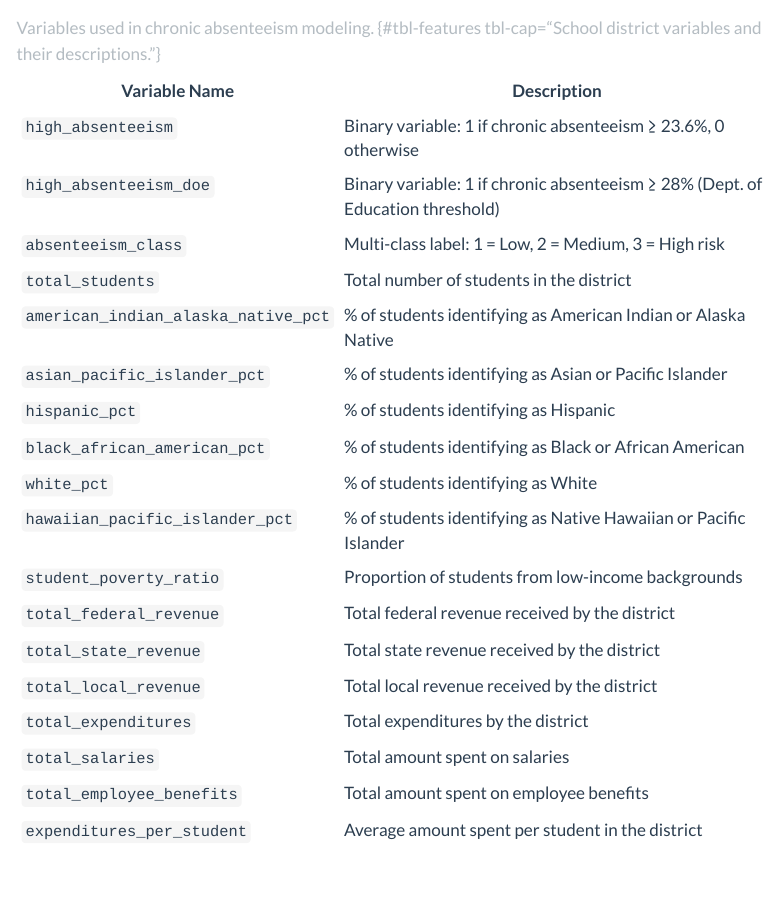
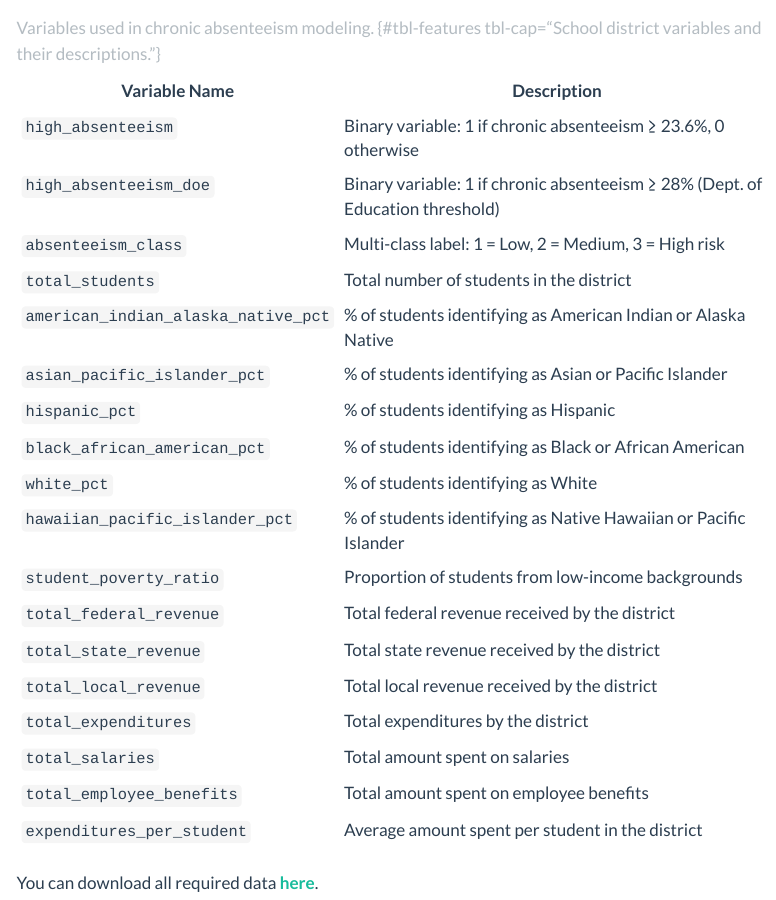
Before and after one commit to dcorc7/Predicting-Chronic-Absenteeism-In-US-School-Districts, a Quarto document (website/data_collection.qmd): the page in a window 1100 px wide, from 1180 px down. Rendered offline with R 4.5, knitr and Pandoc in place of Quarto, with nearby package versions; menus at the side of the page are left out.

Commit message:
added data download link

```diff
--- a/website/data_collection.qmd
+++ b/website/data_collection.qmd
@@ -37,3 +37,5 @@ Upon further inspection of the data, the team noticed that demographic features
 : Variables used in chronic absenteeism modeling. {#tbl-features tbl-cap="School district variables and their descriptions."}
 
 \endgroup
+
+You can download all required data [**here**](https://drive.google.com/uc?export=download&id=1HdMoTEXhGsZiUtnqeF6Q-VM1WeC_f5Tk).
```
Also changed, not shown: README.md, website/Chronic-Absenteeism-Project/img/nn-binary-confusion-matrix.png (added), website/Chronic-Absenteeism-Project/results.html.
